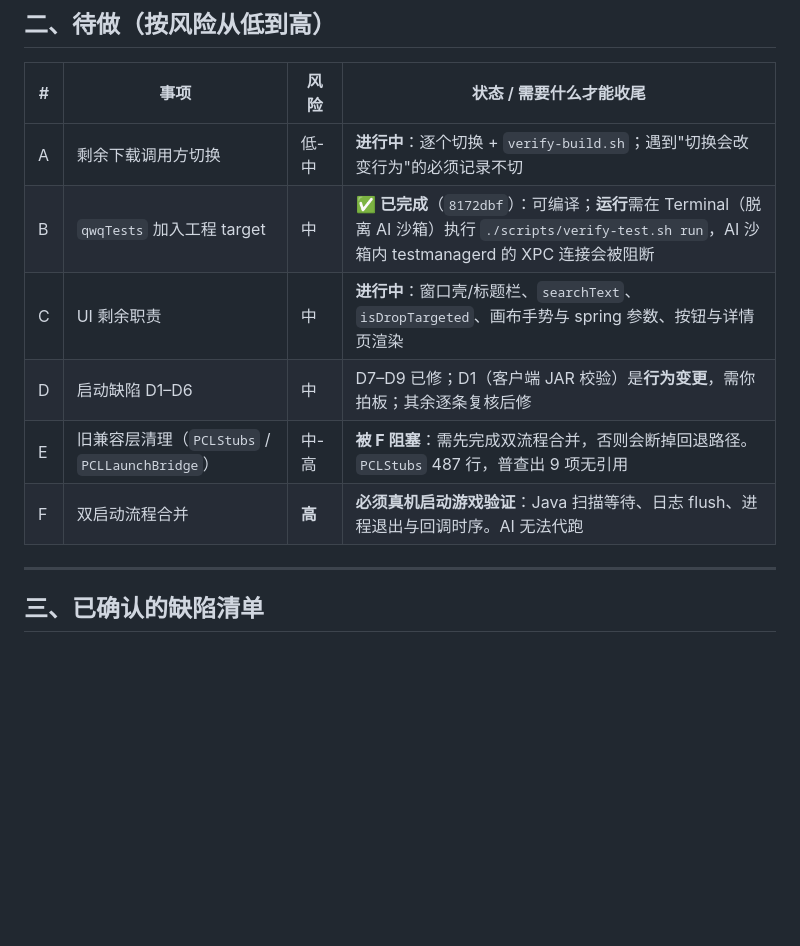
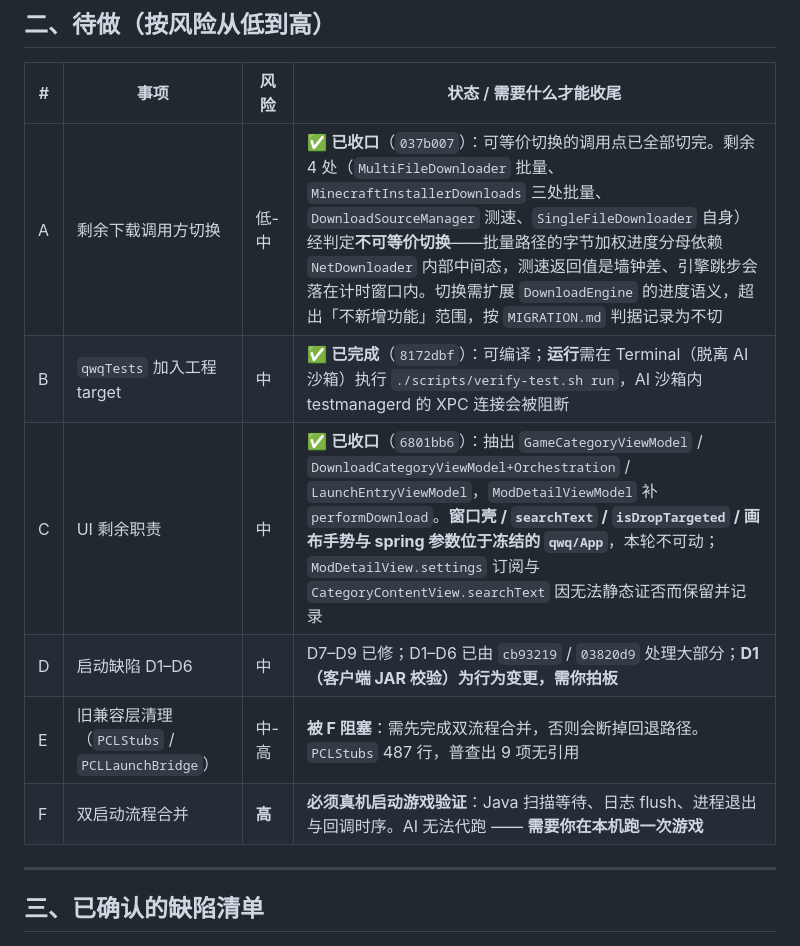
Before and after one commit to asdfasdfasdfasdfasdf111/SL, a Markdown page: REFACTOR_PLAN.md, the part around the change. Rendered like a GitHub page; blank space fills up the shorter version.

Commit message:
docs(plan): 同步计划表 — A/B/C 三项收口，E 被 F 阻塞，F 需真机启动游戏

```diff
--- a/REFACTOR_PLAN.md
+++ b/REFACTOR_PLAN.md
@@ -51,12 +51,12 @@
 
 | # | 事项 | 风险 | 状态 / 需要什么才能收尾 |
 |---|---|---|---|
-| A | 剩余下载调用方切换 | 低-中 | **进行中**：逐个切换 + `verify-build.sh`；遇到"切换会改变行为"的必须记录不切 |
+| A | 剩余下载调用方切换 | 低-中 | ✅ **已收口**（`037b007`）：可等价切换的调用点已全部切完。剩余 4 处（`MultiFileDownloader` 批量、`MinecraftInstallerDownloads` 三处批量、`DownloadSourceManager` 测速、`SingleFileDownloader` 自身）经判定**不可等价切换**——批量路径的字节加权进度分母依赖 `NetDownloader` 内部中间态，测速返回值是墙钟差、引擎跳步会落在计时窗口内。切换需扩展 `DownloadEngine` 的进度语义，超出「不新增功能」范围，按 `MIGRATION.md` 判据记录为不切 |
 | B | `qwqTests` 加入工程 target | 中 | ✅ **已完成**（`8172dbf`）：可编译；**运行**需在 Terminal（脱离 AI 沙箱）执行 `./scripts/verify-test.sh run`，AI 沙箱内 testmanagerd 的 XPC 连接会被阻断 |
-| C | UI 剩余职责 | 中 | **进行中**：窗口壳/标题栏、`searchText`、`isDropTargeted`、画布手势与 spring 参数、按钮与详情页渲染 |
-| D | 启动缺陷 D1–D6 | 中 | D7–D9 已修；D1（客户端 JAR 校验）是**行为变更**，需你拍板；其余逐条复核后修 |
+| C | UI 剩余职责 | 中 | ✅ **已收口**（`6801bb6`）：抽出 `GameCategoryViewModel` / `DownloadCategoryViewModel+Orchestration` / `LaunchEntryViewModel`，`ModDetailViewModel` 补 `performDownload`。**窗口壳 / `searchText` / `isDropTargeted` / 画布手势与 spring 参数位于冻结的 `qwq/App`**，本轮不可动；`ModDetailView.settings` 订阅与 `CategoryContentView.searchText` 因无法静态证否而保留并记录 |
+| D | 启动缺陷 D1–D6 | 中 | D7–D9 已修；D1–D6 已由 `cb93219` / `03820d9` 处理大部分；**D1（客户端 JAR 校验）为行为变更，需你拍板** |
 | E | 旧兼容层清理（`PCLStubs` / `PCLLaunchBridge`） | 中-高 | **被 F 阻塞**：需先完成双流程合并，否则会断掉回退路径。`PCLStubs` 487 行，普查出 9 项无引用 |
-| F | 双启动流程合并 | **高** | **必须真机启动游戏验证**：Java 扫描等待、日志 flush、进程退出与回调时序。AI 无法代跑 |
+| F | 双启动流程合并 | **高** | **必须真机启动游戏验证**：Java 扫描等待、日志 flush、进程退出与回调时序。AI 无法代跑 —— **需要你在本机跑一次游戏** |
 
 
 ---
```
